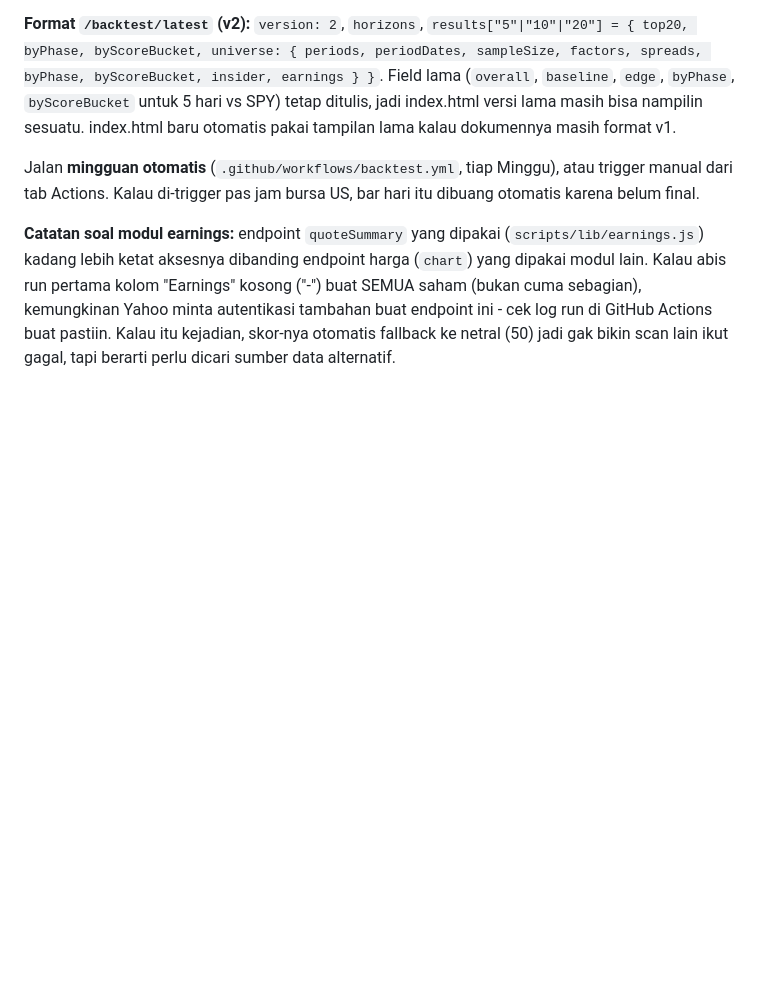
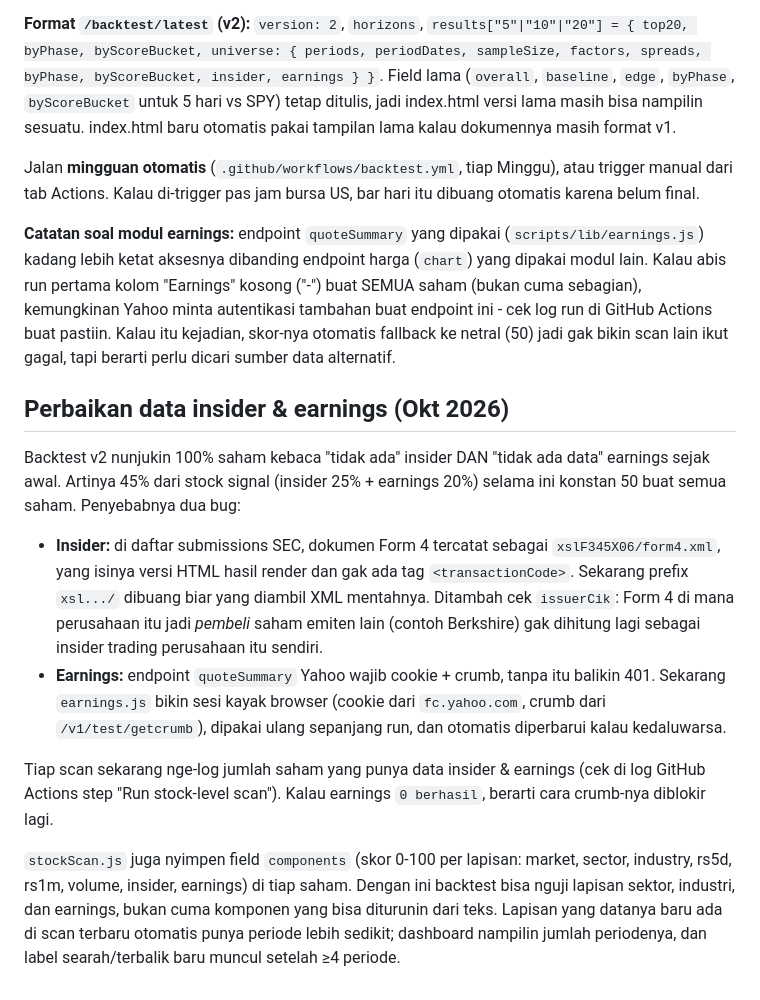
Before and after one commit to Indra23Hasira/Radar-US, a Markdown page: README.md, the part around the change. Rendered like a GitHub page; blank space fills up the shorter version.

Commit message:
Update README with insider and earnings data fixes
Perbaikan bug pada data insider dan earnings, serta penambahan logging untuk scan saham.

```diff
--- a/README.md
+++ b/README.md
@@ -134,3 +134,14 @@ Universe diambil dari daftar saham di scan terakhir. Harga diambil 1x per ticker
 Jalan **mingguan otomatis** (`.github/workflows/backtest.yml`, tiap Minggu), atau trigger manual dari tab Actions. Kalau di-trigger pas jam bursa US, bar hari itu dibuang otomatis karena belum final.
 
 **Catatan soal modul earnings:** endpoint `quoteSummary` yang dipakai (`scripts/lib/earnings.js`) kadang lebih ketat aksesnya dibanding endpoint harga (`chart`) yang dipakai modul lain. Kalau abis run pertama kolom "Earnings" kosong ("-") buat SEMUA saham (bukan cuma sebagian), kemungkinan Yahoo minta autentikasi tambahan buat endpoint ini - cek log run di GitHub Actions buat pastiin. Kalau itu kejadian, skor-nya otomatis fallback ke netral (50) jadi gak bikin scan lain ikut gagal, tapi berarti perlu dicari sumber data alternatif.
+
+## Perbaikan data insider & earnings (Okt 2026)
+
+Backtest v2 nunjukin 100% saham kebaca "tidak ada" insider DAN "tidak ada data" earnings sejak awal. Artinya 45% dari stock signal (insider 25% + earnings 20%) selama ini konstan 50 buat semua saham. Penyebabnya dua bug:
+
+- **Insider:** di daftar submissions SEC, dokumen Form 4 tercatat sebagai `xslF345X06/form4.xml`, yang isinya versi HTML hasil render dan gak ada tag `<transactionCode>`. Sekarang prefix `xsl.../` dibuang biar yang diambil XML mentahnya. Ditambah cek `issuerCik`: Form 4 di mana perusahaan itu jadi *pembeli* saham emiten lain (contoh Berkshire) gak dihitung lagi sebagai insider trading perusahaan itu sendiri.
+- **Earnings:** endpoint `quoteSummary` Yahoo wajib cookie + crumb, tanpa itu balikin 401. Sekarang `earnings.js` bikin sesi kayak browser (cookie dari `fc.yahoo.com`, crumb dari `/v1/test/getcrumb`), dipakai ulang sepanjang run, dan otomatis diperbarui kalau kedaluwarsa.
+
+Tiap scan sekarang nge-log jumlah saham yang punya data insider & earnings (cek di log GitHub Actions step "Run stock-level scan"). Kalau earnings `0 berhasil`, berarti cara crumb-nya diblokir lagi.
+
+`stockScan.js` juga nyimpen field `components` (skor 0-100 per lapisan: market, sector, industry, rs5d, rs1m, volume, insider, earnings) di tiap saham. Dengan ini backtest bisa nguji lapisan sektor, industri, dan earnings, bukan cuma komponen yang bisa diturunin dari teks. Lapisan yang datanya baru ada di scan terbaru otomatis punya periode lebih sedikit; dashboard nampilin jumlah periodenya, dan label searah/terbalik baru muncul setelah ≥4 periode.
```
